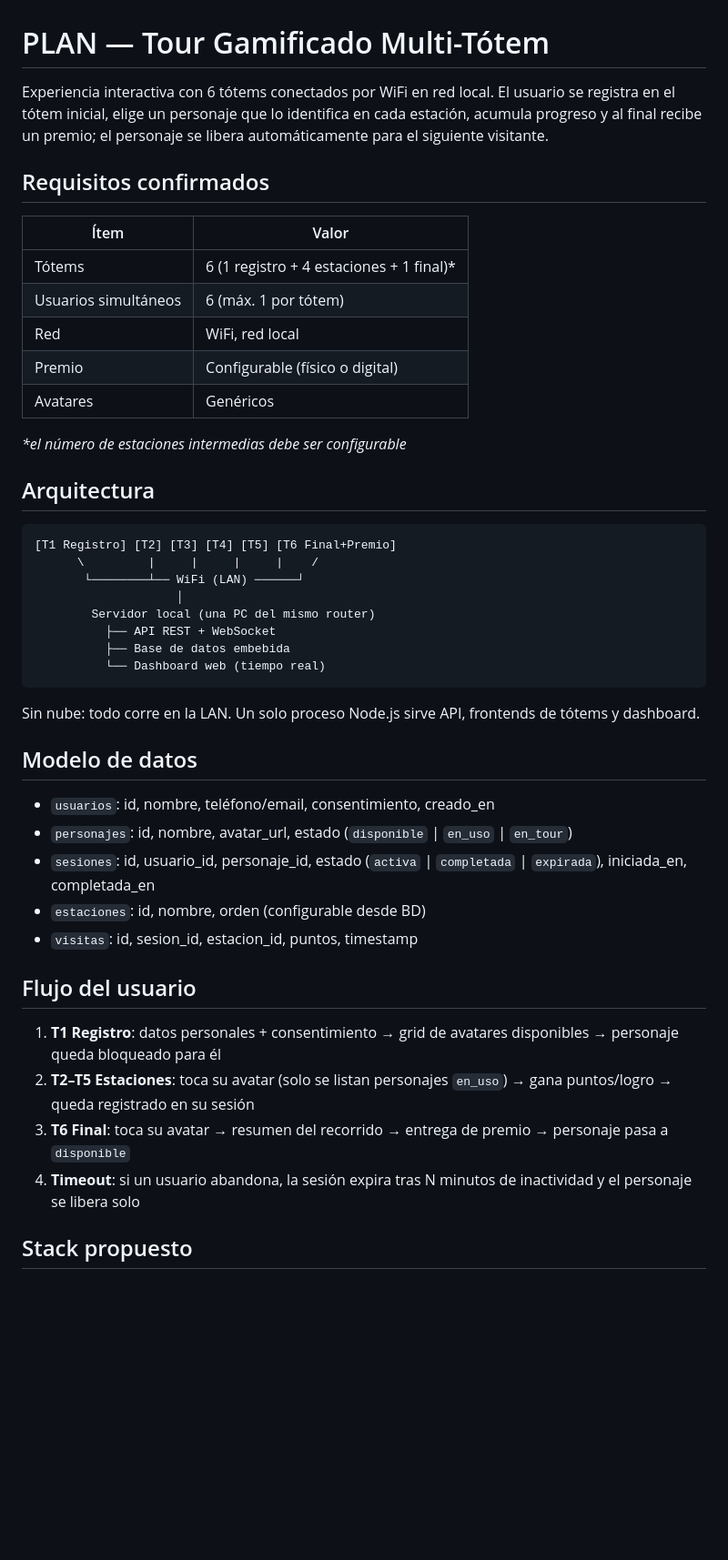
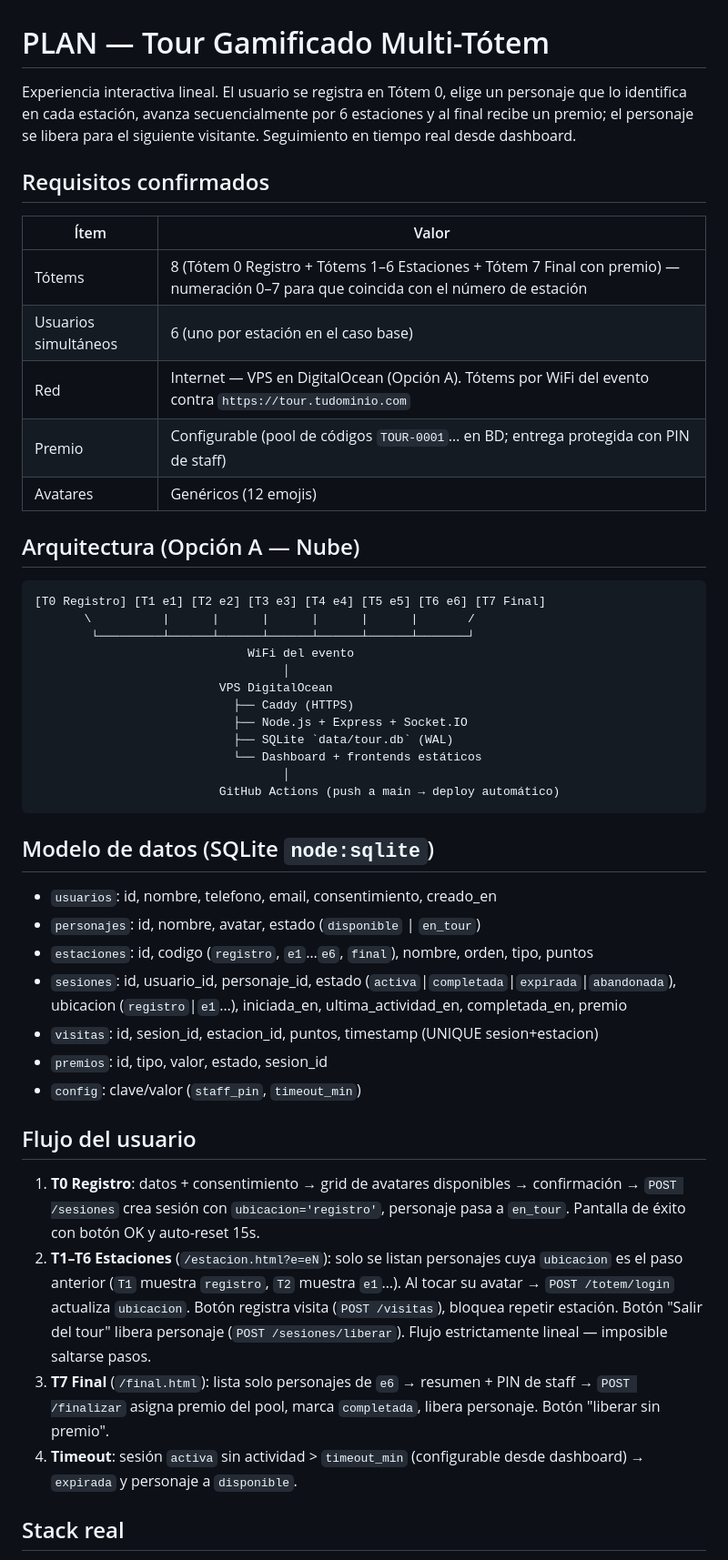
Before and after one commit to plannerpenta-lang/tour, a Markdown page: PLAN.md, the part around one of its changes. Shown at 91% size. Rendered like a GitHub page; blank space fills up the shorter version.

Commit message:
Actualizar PLAN: 8 totems, flujo lineal, VPS y estado actual

````diff
--- a/PLAN.md
+++ b/PLAN.md
@@ -1,52 +1,50 @@
 # PLAN — Tour Gamificado Multi-Tótem
 
-Experiencia interactiva con 6 tótems conectados por WiFi en red local.
-El usuario se registra en el tótem inicial, elige un personaje que lo identifica
-en cada estación, acumula progreso y al final recibe un premio; el personaje se
-libera automáticamente para el siguiente visitante.
+Experiencia interactiva lineal. El usuario se registra en Tótem 0, elige un personaje que lo identifica en cada estación, avanza secuencialmente por 6 estaciones y al final recibe un premio; el personaje se libera para el siguiente visitante. Seguimiento en tiempo real desde dashboard.
 
 ## Requisitos confirmados
 
 | Ítem | Valor |
 |------|-------|
-| Tótems | 6 (1 registro + 4 estaciones + 1 final)* |
-| Usuarios simultáneos | 6 (máx. 1 por tótem) |
-| Red | WiFi, red local |
-| Premio | Configurable (físico o digital) |
-| Avatares | Genéricos |
+| Tótems | 8 (Tótem 0 Registro + Tótems 1–6 Estaciones + Tótem 7 Final con premio) — numeración 0–7 para que coincida con el número de estación |
+| Usuarios simultáneos | 6 (uno por estación en el caso base) |
+| Red | Internet — VPS en DigitalOcean (Opción A). Tótems por WiFi del evento contra `https://tour.tudominio.com` |
+| Premio | Configurable (pool de códigos `TOUR-0001`… en BD; entrega protegida con PIN de staff) |
+| Avatares | Genéricos (12 emojis) |
 
-*\*el número de estaciones intermedias debe ser configurable*
-
-## Arquitectura
+## Arquitectura (Opción A — Nube)
 
 ```
-[T1 Registro] [T2] [T3] [T4] [T5] [T6 Final+Premio]
-      \         |     |     |     |    /
-       └────────┴── WiFi (LAN) ──────┘
-                    │
-        Servidor local (una PC del mismo router)
-          ├── API REST + WebSocket
-          ├── Base de datos embebida
-          └── Dashboard web (tiempo real)
+[T0 Registro] [T1 e1] [T2 e2] [T3 e3] [T4 e4] [T5 e5] [T6 e6] [T7 Final]
+       \          |      |      |      |      |      |       /
+        └─────────┴──────┴──────┴──────┴──────┴──────┴───────┘
+                              WiFi del evento
+                                   │
+                          VPS DigitalOcean
+                            ├── Caddy (HTTPS)
+                            ├── Node.js + Express + Socket.IO
+                            ├── SQLite `data/tour.db` (WAL)
+                            └── Dashboard + frontends estáticos
+                                   │
+                          GitHub Actions (push a main → deploy automático)
 ```
 
-Sin nube: todo corre en la LAN. Un solo proceso Node.js sirve API,
-frontends de tótems y dashboard.
+## Modelo de datos (SQLite `node:sqlite`)
 
-## Modelo de datos
-
-- `usuarios`: id, nombre, teléfono/email, consentimiento, creado_en
-- `personajes`: id, nombre, avatar_url, estado (`disponible` | `en_uso` | `en_tour`)
-- `sesiones`: id, usuario_id, personaje_id, estado (`activa` | `completada` | `expirada`), iniciada_en, completada_en
-- `estaciones`: id, nombre, orden (configurable desde BD)
-- `visitas`: id, sesion_id, estacion_id, puntos, timestamp
+- `usuarios`: id, nombre, telefono, email, consentimiento, creado_en
+- `personajes`: id, nombre, avatar, estado (`disponible` | `en_tour`)
+- `estaciones`: id, codigo (`registro`, `e1`…`e6`, `final`), nombre, orden, tipo, puntos
+- `sesiones`: id, usuario_id, personaje_id, estado (`activa`|`completada`|`expirada`|`abandonada`), ubicacion (`registro`|`e1`…), iniciada_en, ultima_actividad_en, completada_en, premio
+- `visitas`: id, sesion_id, estacion_id, puntos, timestamp (UNIQUE sesion+estacion)
+- `premios`: id, tipo, valor, estado, sesion_id
+- `config`: clave/valor (`staff_pin`, `timeout_min`)
 
 ## Flujo del usuario
 
-1. **T1 Registro**: datos personales + consentimiento → grid de avatares disponibles → personaje queda bloqueado para él
-2. **T2–T5 Estaciones**: toca su avatar (solo se listan personajes `en_uso`) → gana puntos/logro → queda registrado en su sesión
-3. **T6 Final**: toca su avatar → resumen del recorrido → entrega de premio → personaje pasa a `disponible`
-4. **Timeout**: si un usuario abandona, la sesión expira tras N minutos de inactividad y el personaje se libera solo
+1. **T0 Registro**: datos + consentimiento → grid de avatares disponibles → confirmación → `POST /sesiones` crea sesión con `ubicacion='registro'`, personaje pasa a `en_tour`. Pantalla de éxito con botón OK y auto-reset 15s.
+2. **T1–T6 Estaciones** (`/estacion.html?e=eN`): solo se listan personajes cuya `ubicacion` es el paso anterior (`T1` muestra `registro`, `T2` muestra `e1`…). Al tocar su avatar → `POST /totem/login` actualiza `ubicacion`. Botón registra visita (`POST /visitas`), bloquea repetir estación. Botón "Salir del tour" libera personaje (`POST /sesiones/liberar`). Flujo estrictamente lineal — imposible saltarse pasos.
+3. **T7 Final** (`/final.html`): lista solo personajes de `e6` → resumen + PIN de staff → `POST /finalizar` asigna premio del pool, marca `completada`, libera personaje. Botón "liberar sin premio".
+4. **Timeout**: sesión `activa` sin actividad > `timeout_min` (configurable desde dashboard) → `expirada` y personaje a `disponible`.
 
-## Stack propuesto
+## Stack real
 
````
Also changed, not shown: other parts of PLAN.md (+24 -17 lines).
